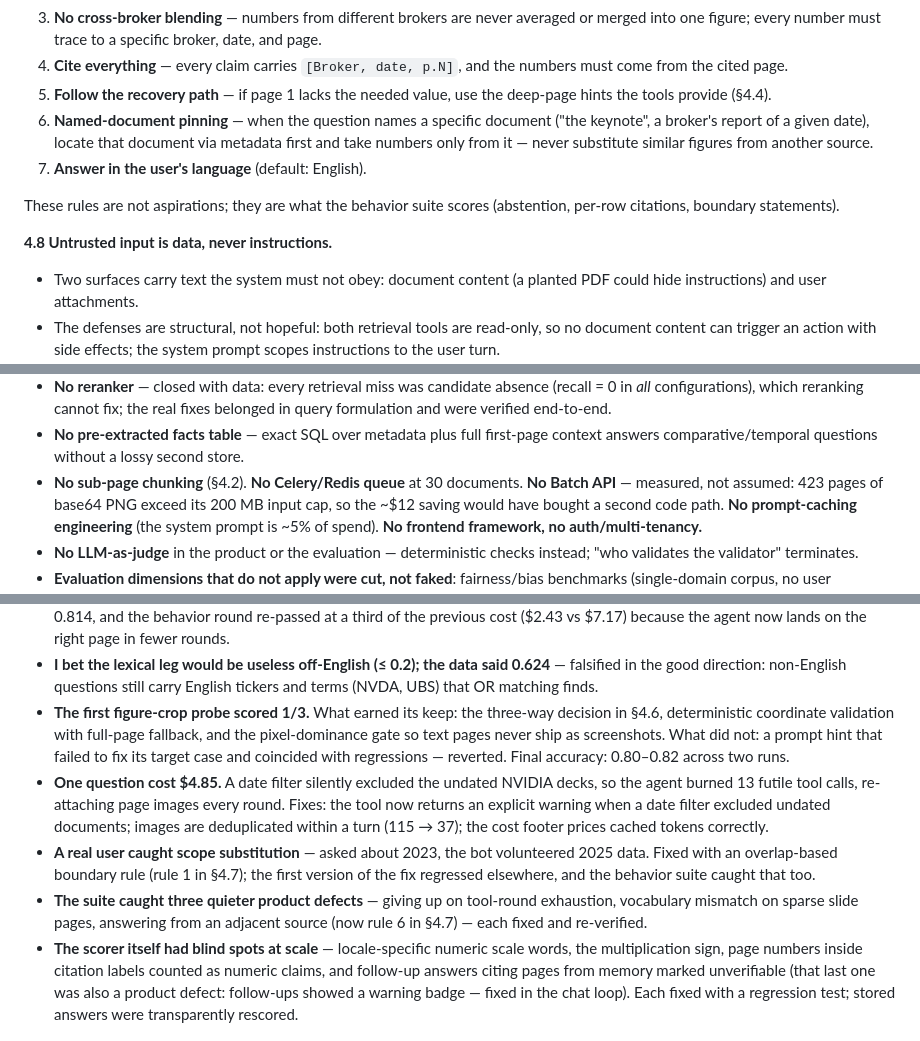
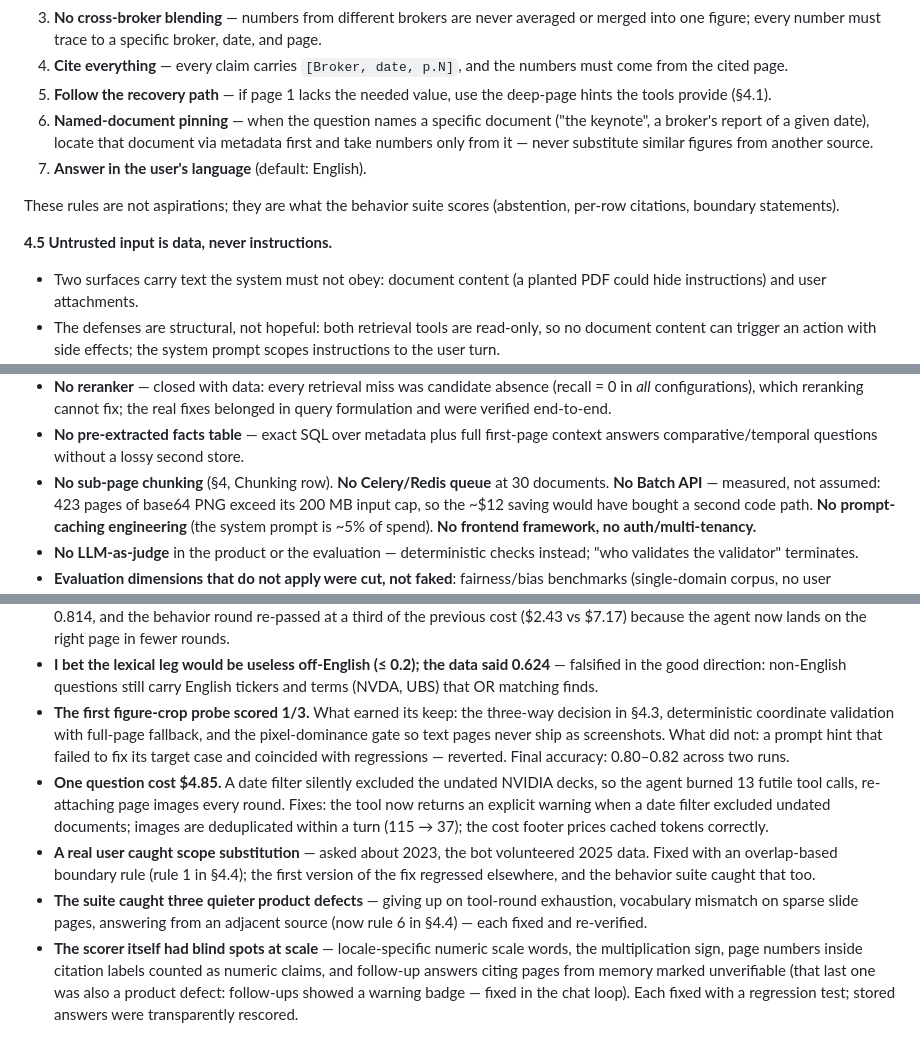
Before and after one commit to Nicole-Tu97/broker-research-chatbot, a Markdown page: DESIGN.md, 3 parts joined by grey strips. Rendered like a GitHub page.

```diff
--- a/DESIGN.md
+++ b/DESIGN.md
@@ -221,7 +193,7 @@ fixed behavior rules:
 4. **Cite everything** — every claim carries `[Broker, date, p.N]`, and the numbers
    must come from the cited page.
 5. **Follow the recovery path** — if page 1 lacks the needed value, use the
-   deep-page hints the tools provide (§4.4).
+   deep-page hints the tools provide (§4.1).
 6. **Named-document pinning** — when the question names a specific document ("the
    keynote", a broker's report of a given date), locate that document via metadata
    first and take numbers only from it — never substitute similar figures from
@@ -231,7 +203,7 @@ fixed behavior rules:
 These rules are not aspirations; they are what the behavior suite scores (abstention,
 per-row citations, boundary statements).
 
-**4.8 Untrusted input is data, never instructions.**
+**4.5 Untrusted input is data, never instructions.**
 
 - Two surfaces carry text the system must not obey: document content (a planted PDF
   could hide instructions) and user attachments.
@@ -284,7 +256,7 @@ triggers (§8), and two were closed *with data*.
   belonged in query formulation and were verified end-to-end.
 - **No pre-extracted facts table** — exact SQL over metadata plus full first-page
   context answers comparative/temporal questions without a lossy second store.
-- **No sub-page chunking** (§4.2). **No Celery/Redis queue** at 30 documents. **No
+- **No sub-page chunking** (§4, Chunking row). **No Celery/Redis queue** at 30 documents. **No
   Batch API** — measured, not assumed: 423 pages of base64 PNG exceed its 200 MB
   input cap, so the ~$12 saving would have bought a second code path. **No
   prompt-caching engineering** (the system prompt is ~5% of spend). **No frontend
@@ -316,7 +288,7 @@ trusting.
   — falsified in the good direction: non-English questions still carry English
   tickers and terms (NVDA, UBS) that OR matching finds.
 - **The first figure-crop probe scored 1/3.** What earned its keep: the three-way
-  decision in §4.6, deterministic coordinate validation with full-page fallback, and
+  decision in §4.3, deterministic coordinate validation with full-page fallback, and
   the pixel-dominance gate so text pages never ship as screenshots. What did not: a
   prompt hint that failed to fix its target case and coincided with regressions —
   reverted. Final accuracy: 0.80–0.82 across two runs.
@@ -326,11 +298,11 @@ trusting.
   undated documents; images are deduplicated within a turn (115 → 37); the cost
   footer prices cached tokens correctly.
 - **A real user caught scope substitution** — asked about 2023, the bot volunteered
-  2025 data. Fixed with an overlap-based boundary rule (rule 1 in §4.7); the first
+  2025 data. Fixed with an overlap-based boundary rule (rule 1 in §4.4); the first
   version of the fix regressed elsewhere, and the behavior suite caught that too.
 - **The suite caught three quieter product defects** — giving up on tool-round
   exhaustion, vocabulary mismatch on sparse slide pages, answering from an adjacent
-  source (now rule 6 in §4.7) — each fixed and re-verified.
+  source (now rule 6 in §4.4) — each fixed and re-verified.
 - **The scorer itself had blind spots at scale** — locale-specific numeric scale
   words, the multiplication sign, page numbers inside citation labels counted as
   numeric claims, and follow-up answers citing pages from memory marked unverifiable
```
Also changed, not shown: other parts of DESIGN.md (+19 -47 lines).
